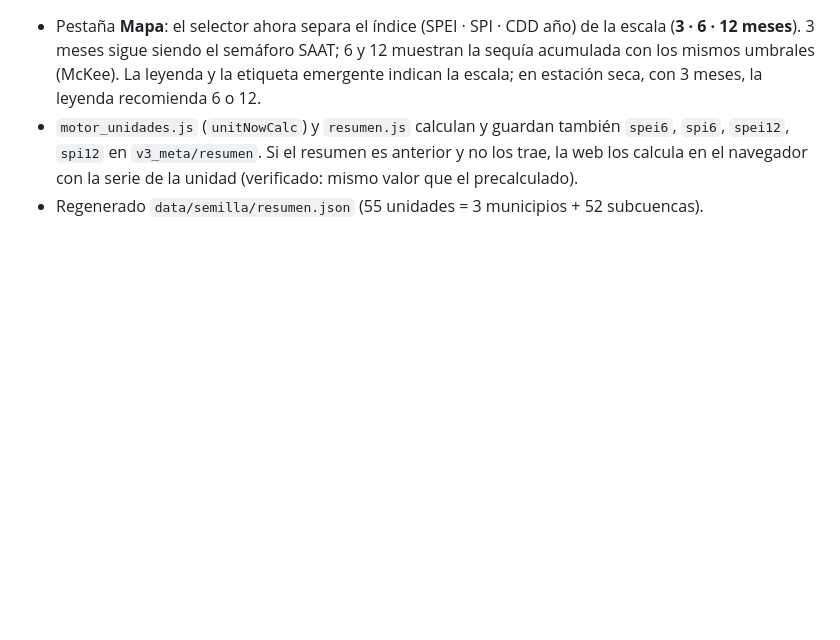
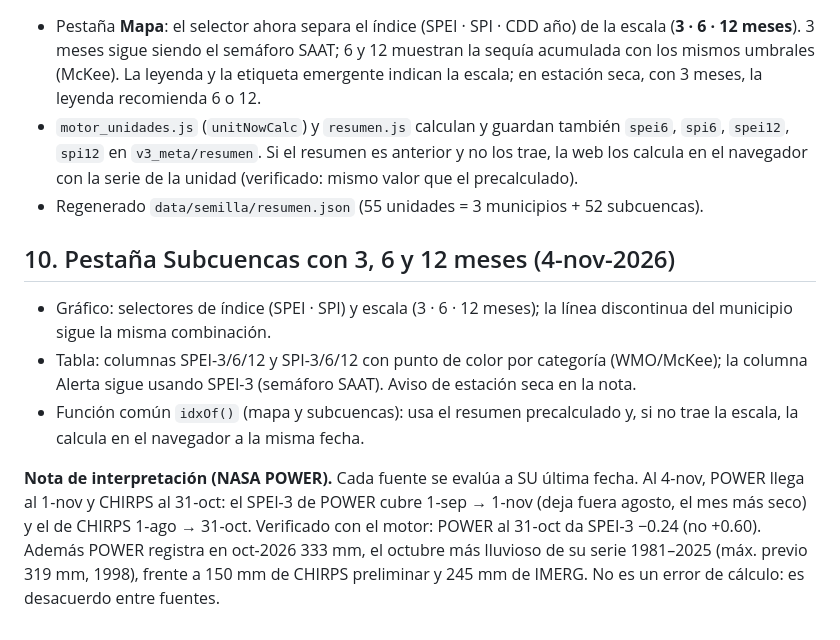
Before and after one commit to satsequia/sequia, a Markdown page: docs/CAMBIOS_v3.md, the part around the change. Drawn GitHub-style; blank space fills up the shorter version.

```diff
--- a/docs/CAMBIOS_v3.md
+++ b/docs/CAMBIOS_v3.md
@@ -181,3 +181,19 @@ Detectados al calcular los índices oficiales del Bloque 2 (`03_Bloque2_Analisis
   los trae, la web los calcula en el navegador con la serie de la unidad (verificado: mismo
   valor que el precalculado).
 - Regenerado `data/semilla/resumen.json` (55 unidades = 3 municipios + 52 subcuencas).
+
+## 10. Pestaña Subcuencas con 3, 6 y 12 meses (4-nov-2026)
+
+- Gráfico: selectores de índice (SPEI · SPI) y escala (3 · 6 · 12 meses); la línea
+  discontinua del municipio sigue la misma combinación.
+- Tabla: columnas SPEI-3/6/12 y SPI-3/6/12 con punto de color por categoría (WMO/McKee);
+  la columna Alerta sigue usando SPEI-3 (semáforo SAAT). Aviso de estación seca en la nota.
+- Función común `idxOf()` (mapa y subcuencas): usa el resumen precalculado y, si no trae la
+  escala, la calcula en el navegador a la misma fecha.
+
+**Nota de interpretación (NASA POWER).** Cada fuente se evalúa a SU última fecha. Al 4-nov,
+POWER llega al 1-nov y CHIRPS al 31-oct: el SPEI-3 de POWER cubre 1-sep → 1-nov (deja fuera
+agosto, el mes más seco) y el de CHIRPS 1-ago → 31-oct. Verificado con el motor: POWER al
+31-oct da SPEI-3 −0.24 (no +0.60). Además POWER registra en oct-2026 333 mm, el octubre más
+lluvioso de su serie 1981–2025 (máx. previo 319 mm, 1998), frente a 150 mm de CHIRPS
+preliminar y 245 mm de IMERG. No es un error de cálculo: es desacuerdo entre fuentes.
```
